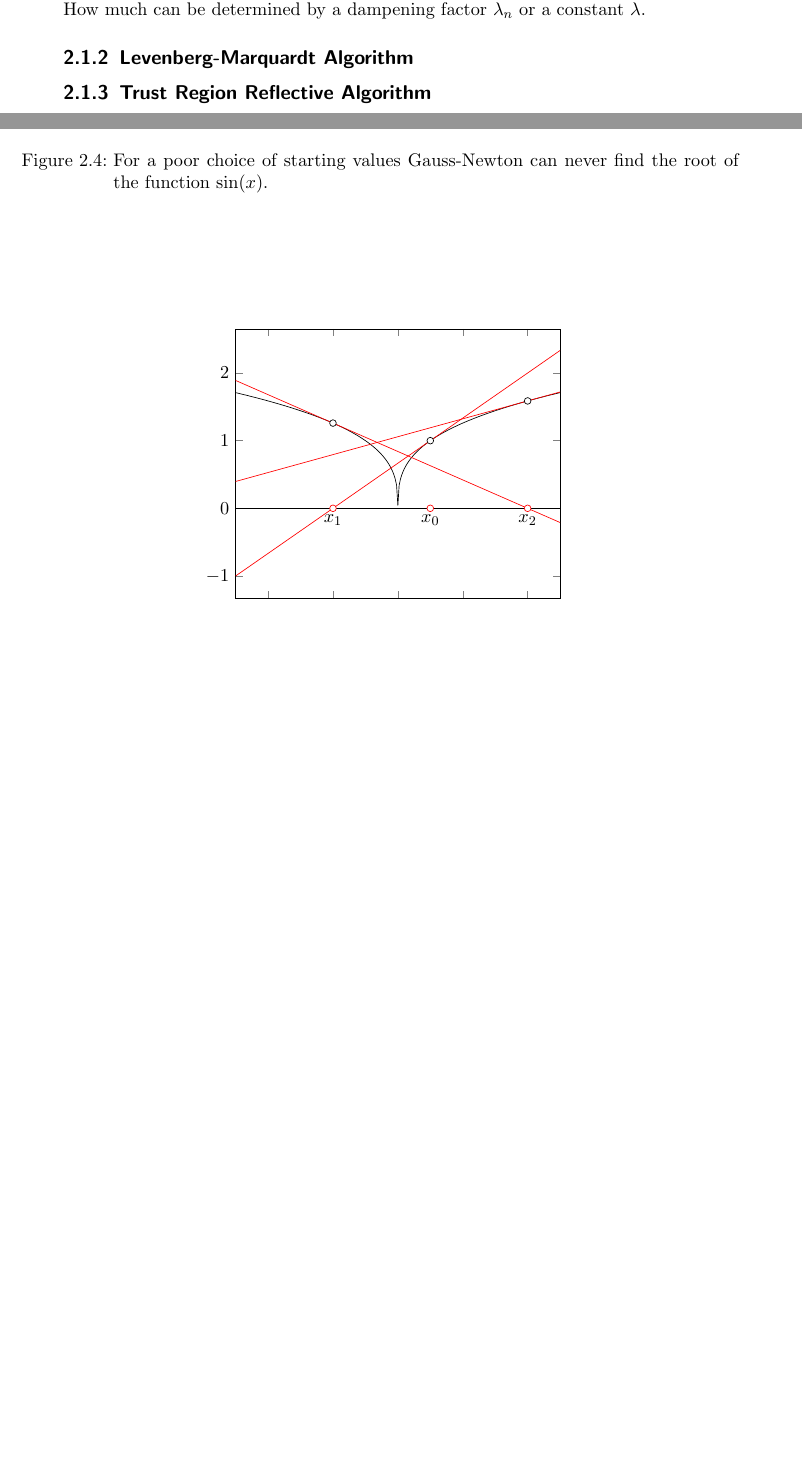
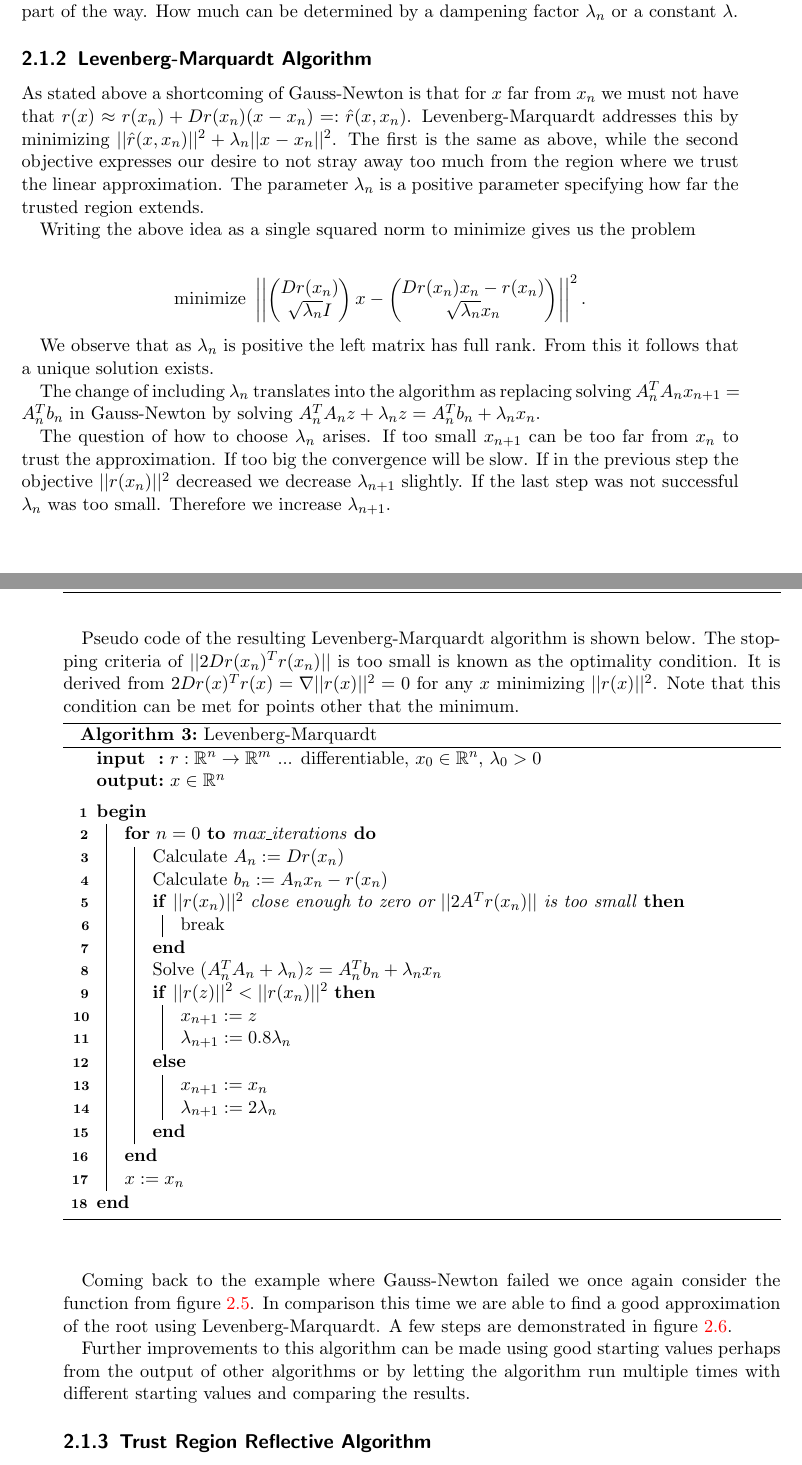
Before and after one commit to idahoenigmann/ba_t_cell, a LaTeX book (doc/latex/document.tex, which reads doc/latex/optimization_todo_titel.tex): two parts of pages 14 and 15 of 30 before the commit and two parts of pages 15 and 16 of 32 after it, joined at a grey line, cut so that both start at the same text, the shorter picture padded with empty space. Compiled offline with pdfLaTeX.

Commit message:
write section on levenberg-marquardt

```diff
--- a/doc/latex/optimization_todo_titel.tex
+++ b/doc/latex/optimization_todo_titel.tex
@@ -152,7 +158,7 @@ Rewriting this as $r(x) \approx Ax - b$ where $A := Dr(a)$ and $b := Dr(a)a-r(a)
 	\BlankLine
 	\Begin{
 		\For{$n=0$ \KwTo max\_iterations}{
-			\If{$x_n$ close enough to zero}{
+			\If{$||r(x_n)||^2$ close enough to zero or $||x_n - x_{n-1}||$ is too small}{
 				break\;
 			}
 			Calculate $A_n := Dr(x_n)$\;
@@ -223,6 +230,61 @@ For the example demonstrated in figure~\ref{fig:gauss_newton_fails_sin} we can s
 	\label{fig:gauss_newton_fails_cubic_root}
 \end{figure}
 
-Both problems, the starting value being too far from the root and the $Dr$ not having full rank, can be combated using the technique of dampening. Instead of moving the new guess all the way to the root of the linear approximation we only move part of the way. How much can be determined by a dampening factor $\lambda_n$ or a constant $\lambda$.
+Gauss-Newton has two problems, the starting value being too far from the root and the $Dr$ not having full rank. This can be combated using the technique of dampening. Instead of moving the new guess all the way to the root of the linear approximation we only move part of the way. How much can be determined by a dampening factor $\lambda_n$ or a constant $\lambda$.
 
 \subsection{Levenberg-Marquardt Algorithm}
+
+As stated above a shortcoming of Gauss-Newton is that for $x$ far from $x_n$ we must not have that $r(x) \approx r(x_n) + Dr(x_n)(x-x_n) =: \hat{r}(x, x_n)$. Levenberg-Marquardt addresses this by minimizing $||\hat{r}(x, x_n)||^2 + \lambda_n ||x-x_n||^2$. The first is the same as above, while the second objective expresses our desire to not stray away too much from the region where we trust the linear approximation. The parameter $\lambda_n$ is a positive parameter specifying how far the trusted region extends.
+
+Writing the above idea as a single squared norm to minimize gives us the problem
+
+\begin{align*}
+	\text{minimize }
+	\left|\left|\left(\begin{matrix}
+		Dr(x_n)\\ \sqrt{\lambda_n}I
+	\end{matrix}\right) x - \left(\begin{matrix}
+		Dr(x_n)x_n - r(x_n)\\ \sqrt{\lambda_n} x_n
+	\end{matrix}\right)\right|\right|^2.
+\end{align*}
+
+We observe that as $\lambda_n$ is positive the left matrix has full rank. From this it follows that a unique solution exists.
+
+The change of including $\lambda_n$ translates into the algorithm as replacing solving $A_n^TA_nx_{n+1} = A_n^Tb_n$ in Gauss-Newton by solving $A_n^T A_n z + \lambda_n z= A_n^T b_n + \lambda_n x_n$.
+
+The question of how to choose $\lambda_n$ arises. If too small $x_{n+1}$ can be too far from $x_n$ to trust the approximation. If too big the convergence will be slow. If in the previous step the objective $||r(x_n)||^2$ decreased we decrease $\lambda_{n+1}$ slightly. If the last step was not successful $\lambda_n$ was too small. Therefore we increase $\lambda_{n+1}$.
+
+Pseudo code of the resulting Levenberg-Marquardt algorithm is shown below. The stopping criteria of $||2Dr(x_n)^Tr(x_n)||$ is too small is known as the optimality condition. It is derived from $2Dr(x)^Tr(x) = \nabla||r(x)||^2 = 0$ for any $x$ minimizing $||r(x)||^2$. Note that this condition can be met for points other that the minimum.
+
+\begin{algorithm}[H] \label{alg:levenberg-marquardt}
+	\SetAlgoLined
+	\DontPrintSemicolon
+	\LinesNumbered
+	\SetKwInOut{Input}{input}
+	\SetKwInOut{Output}{output}
+	\caption{Levenberg-Marquardt}
+
+	\Input{$r: \mathbb{R}^n \rightarrow \mathbb{R}^m$ ... differentiable, $x_0 \in \mathbb{R}^n$, $\lambda_0>0$}
+	\Output{$x \in \mathbb{R}^n$}
+	\BlankLine
+	\Begin{
+		\For{$n=0$ \KwTo max\_iterations}{
+			Calculate $A_n := Dr(x_n)$\;
+			Calculate $b_n := A_n x_n - r(x_n)$\;
+			\If{$||r(x_n)||^2$ close enough to zero or $||2A^Tr(x_n)||$ is too small}{
+				break\;
+			}
+			Solve $(A_n^T A_n + \lambda_n) z = A_n^T b_n + \lambda_n x_n$\;
+			\eIf{$||r(z)||^2 < ||r(x_n)||^2$}{
+				$x_{n+1} := z$\;
+				$\lambda_{n+1} := 0.8\lambda_n$\;
+			}{
+				$x_{n+1} := x_n$\;
+				$\lambda_{n+1} := 2\lambda_n$\;
+			}
+		}
+		$x := x_n$\;
+	}
+\end{algorithm}
+\vspace{1cm}
+
+Coming back to the example where Gauss-Newton failed we once again consider the function from figure~\ref{fig:gauss_newton_fails_cubic_root}. In comparison this time we are able to find a good approximation of the root using Levenberg-Marquardt. A few steps are demonstrated in figure~\ref{fig:levenberg-marquardt-example}.
@@ -229,3 +316,7 @@ Both problems, the starting value being too far from the root and the $Dr$ not h
+	\label{fig:levenberg-marquardt-example}
+\end{figure}
+
+Further improvements to this algorithm can be made using good starting values perhaps from the output of other algorithms or by letting the algorithm run multiple times with different starting values and comparing the results.
 
 \subsection{Trust Region Reflective Algorithm}
 % https://www.applied-mathematics.net/LMvsTR/LMvsTR.pdf
```
Also changed, not shown: doc/latex/document.pdf, doc/latex/optimization_todo_titel.tex (52 more changed lines).
